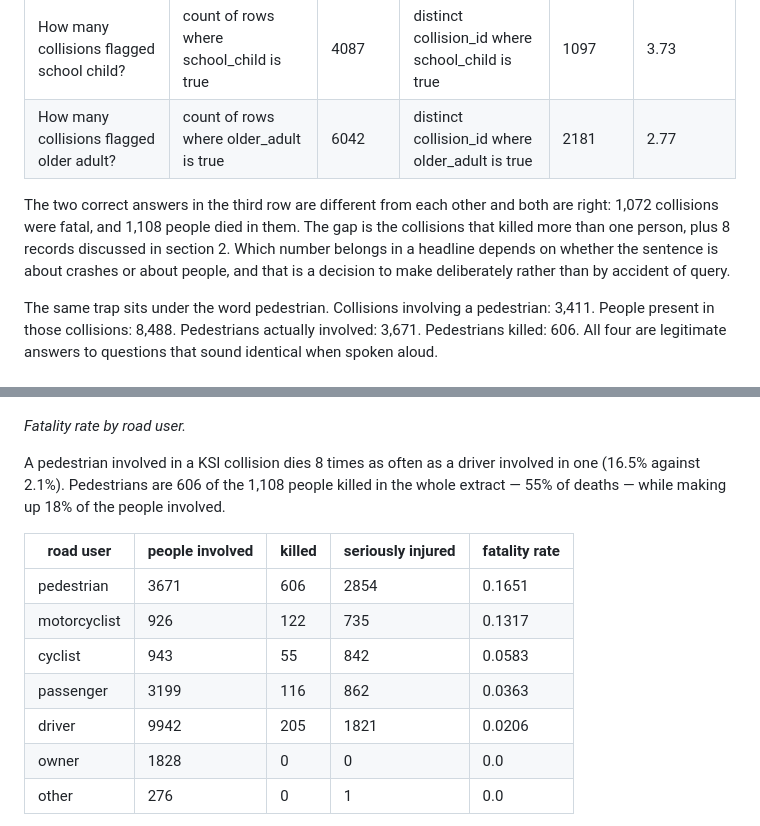
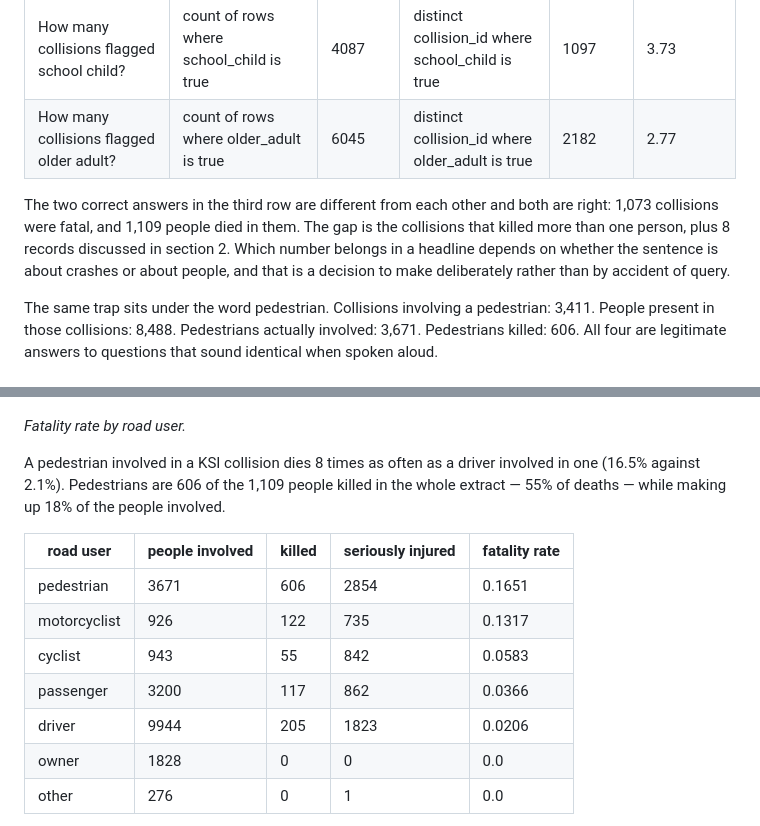
Before and after one commit to NiliRahmani/toronto-ksi-collisions, a Markdown page: results/ksi_report.md, 2 parts joined by grey strips. Drawn GitHub-style.

```diff
--- a/results/ksi_report.md
+++ b/results/ksi_report.md
@@ -23,9 +23,9 @@ The consequence is not academic. `acclass`, the severity of the collision, is on
 | How many collisions flagged red-light running? | count of rows where red_light is true | 1697 | distinct collision_id where red_light is true | 475 | 3.57 |
 | How many collisions involving a heavy truck? | count of rows where heavy_truck is true | 2806 | distinct collision_id where heavy_truck is true | 936 | 3.0 |
 | How many collisions flagged school child? | count of rows where school_child is true | 4087 | distinct collision_id where school_child is true | 1097 | 3.73 |
-| How many collisions flagged older adult? | count of rows where older_adult is true | 6042 | distinct collision_id where older_adult is true | 2181 | 2.77 |
+| How many collisions flagged older adult? | count of rows where older_adult is true | 6045 | distinct collision_id where older_adult is true | 2182 | 2.77 |
 
-The two correct answers in the third row are different from each other and both are right: 1,072 collisions were fatal, and 1,108 people died in them. The gap is the collisions that killed more than one person, plus 8 records discussed in section 2. Which number belongs in a headline depends on whether the sentence is about crashes or about people, and that is a decision to make deliberately rather than by accident of query.
+The two correct answers in the third row are different from each other and both are right: 1,073 collisions were fatal, and 1,109 people died in them. The gap is the collisions that killed more than one person, plus 8 records discussed in section 2. Which number belongs in a headline depends on whether the sentence is about crashes or about people, and that is a decision to make deliberately rather than by accident of query.
 
 The same trap sits under the word pedestrian. Collisions involving a pedestrian: 3,411. People present in those collisions: 8,488. Pedestrians actually involved: 3,671. Pedestrians killed: 606. All four are legitimate answers to questions that sound identical when spoken aloud.
 
@@ -93,15 +93,15 @@ This is a person-level question, so it is answered from the person rows. The rat
 
 *Fatality rate by road user.*
 
-A pedestrian involved in a KSI collision dies 8 times as often as a driver involved in one (16.5% against 2.1%). Pedestrians are 606 of the 1,108 people killed in the whole extract — 55% of deaths — while making up 18% of the people involved.
+A pedestrian involved in a KSI collision dies 8 times as often as a driver involved in one (16.5% against 2.1%). Pedestrians are 606 of the 1,109 people killed in the whole extract — 55% of deaths — while making up 18% of the people involved.
 
 | road user | people involved | killed | seriously injured | fatality rate |
 |---|---|---|---|---|
 | pedestrian | 3671 | 606 | 2854 | 0.1651 |
 | motorcyclist | 926 | 122 | 735 | 0.1317 |
 | cyclist | 943 | 55 | 842 | 0.0583 |
-| passenger | 3199 | 116 | 862 | 0.0363 |
-| driver | 9942 | 205 | 1821 | 0.0206 |
+| passenger | 3200 | 117 | 862 | 0.0366 |
+| driver | 9944 | 205 | 1823 | 0.0206 |
 | owner | 1828 | 0 | 0 | 0.0 |
 | other | 276 | 0 | 1 | 0.0 |
 
```
Also changed, not shown: other parts of results/ksi_report.md (+16 -16 lines), assets/hour_of_day.png, assets/road_user_fatality.png, 9 other files.
